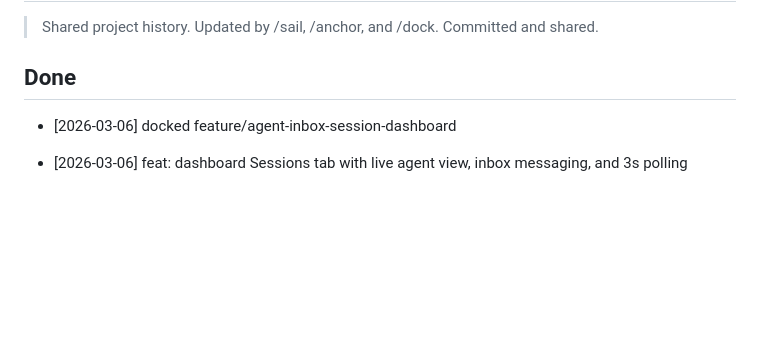
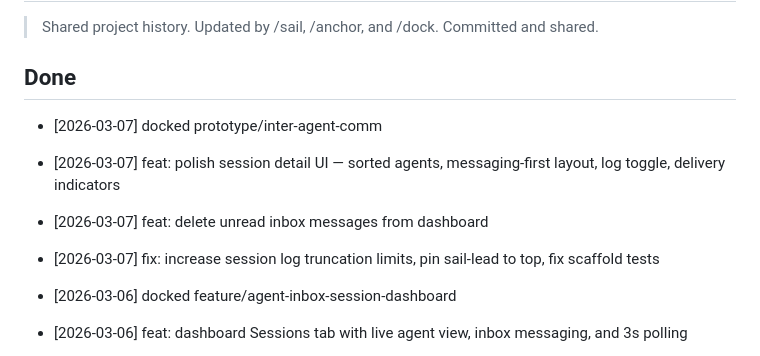
Before and after one commit to hmSchuller/tiller-ai, a Markdown page: changelog.md, the part around the change. Rendered like a GitHub page; blank space fills up the shorter version.

Commit message:
update changelog: docked prototype/inter-agent-comm

```diff
--- a/changelog.md
+++ b/changelog.md
@@ -3,6 +3,10 @@
 > Shared project history. Updated by /sail, /anchor, and /dock. Committed and shared.
 
 ## Done
+- [2026-03-07] docked prototype/inter-agent-comm
+- [2026-03-07] feat: polish session detail UI — sorted agents, messaging-first layout, log toggle, delivery indicators
+- [2026-03-07] feat: delete unread inbox messages from dashboard
+- [2026-03-07] fix: increase session log truncation limits, pin sail-lead to top, fix scaffold tests
 - [2026-03-06] docked feature/agent-inbox-session-dashboard
 - [2026-03-06] feat: dashboard Sessions tab with live agent view, inbox messaging, and 3s polling
 - [2026-03-06] feat: session hooks — postToolUse logging, preToolUse inbox-check (smart deny-with-message), subagentStop completion
```
